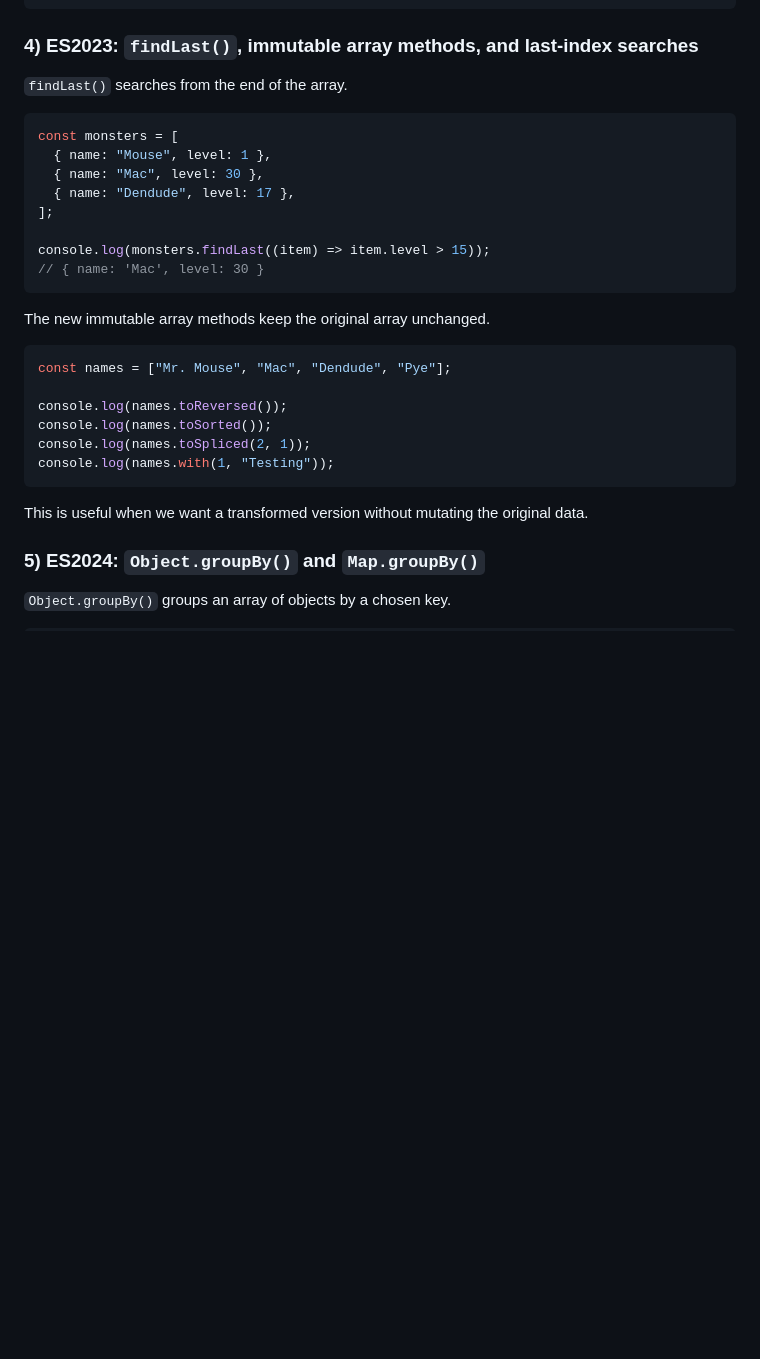
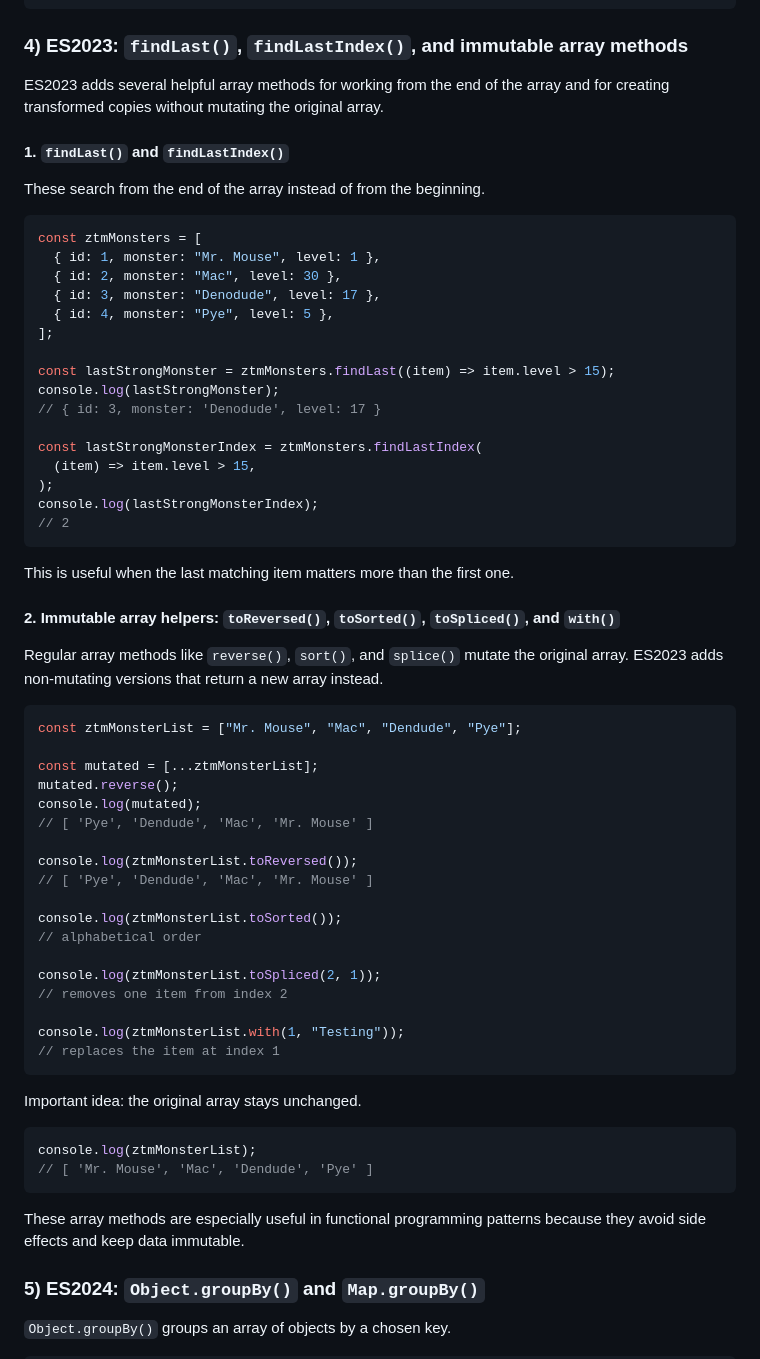
Before and after one commit to raushanapp/advance_javascript_Andre, a Markdown page: intermediate_javascripts/intermediate.md, the part around the change. GitHub-like rendering; blank space fills up the shorter version.

Commit message:
Add documentation for ES2023 features: `findLast()`, `findLastIndex()`, and immutable array methods

````diff
--- a/intermediate_javascripts/intermediate.md
+++ b/intermediate_javascripts/intermediate.md
@@ -953,33 +953,68 @@ try {
 }
 ```
 
-### 4) ES2023: `findLast()`, immutable array methods, and last-index searches
+### 4) ES2023: `findLast()`, `findLastIndex()`, and immutable array methods
 
-`findLast()` searches from the end of the array.
+ES2023 adds several helpful array methods for working from the end of the array and for creating transformed copies without mutating the original array.
+
+#### 1. `findLast()` and `findLastIndex()`
+
+These search from the end of the array instead of from the beginning.
 
 ```js
-const monsters = [
-  { name: "Mouse", level: 1 },
-  { name: "Mac", level: 30 },
-  { name: "Dendude", level: 17 },
+const ztmMonsters = [
+  { id: 1, monster: "Mr. Mouse", level: 1 },
+  { id: 2, monster: "Mac", level: 30 },
+  { id: 3, monster: "Denodude", level: 17 },
+  { id: 4, monster: "Pye", level: 5 },
 ];
 
-console.log(monsters.findLast((item) => item.level > 15));
-// { name: 'Mac', level: 30 }
+const lastStrongMonster = ztmMonsters.findLast((item) => item.level > 15);
+console.log(lastStrongMonster);
+// { id: 3, monster: 'Denodude', level: 17 }
+
+const lastStrongMonsterIndex = ztmMonsters.findLastIndex(
+  (item) => item.level > 15,
+);
+console.log(lastStrongMonsterIndex);
+// 2
 ```
 
-The new immutable array methods keep the original array unchanged.
+This is useful when the last matching item matters more than the first one.
+
+#### 2. Immutable array helpers: `toReversed()`, `toSorted()`, `toSpliced()`, and `with()`
+
+Regular array methods like `reverse()`, `sort()`, and `splice()` mutate the original array. ES2023 adds non-mutating versions that return a new array instead.
 
 ```js
-const names = ["Mr. Mouse", "Mac", "Dendude", "Pye"];
+const ztmMonsterList = ["Mr. Mouse", "Mac", "Dendude", "Pye"];
 
-console.log(names.toReversed());
-console.log(names.toSorted());
-console.log(names.toSpliced(2, 1));
-console.log(names.with(1, "Testing"));
+const mutated = [...ztmMonsterList];
+mutated.reverse();
+console.log(mutated);
+// [ 'Pye', 'Dendude', 'Mac', 'Mr. Mouse' ]
+
+console.log(ztmMonsterList.toReversed());
+// [ 'Pye', 'Dendude', 'Mac', 'Mr. Mouse' ]
+
+console.log(ztmMonsterList.toSorted());
+// alphabetical order
+
+console.log(ztmMonsterList.toSpliced(2, 1));
+// removes one item from index 2
+
+console.log(ztmMonsterList.with(1, "Testing"));
+// replaces the item at index 1
 ```
 
-This is useful when we want a transformed version without mutating the original data.
+Important idea: the original array stays unchanged.
+
+```js
+console.log(ztmMonsterList);
+// [ 'Mr. Mouse', 'Mac', 'Dendude', 'Pye' ]
+```
+
+These array methods are especially useful in functional programming patterns because they avoid side effects and keep data immutable.
 
 ### 5) ES2024: `Object.groupBy()` and `Map.groupBy()`
 
````
